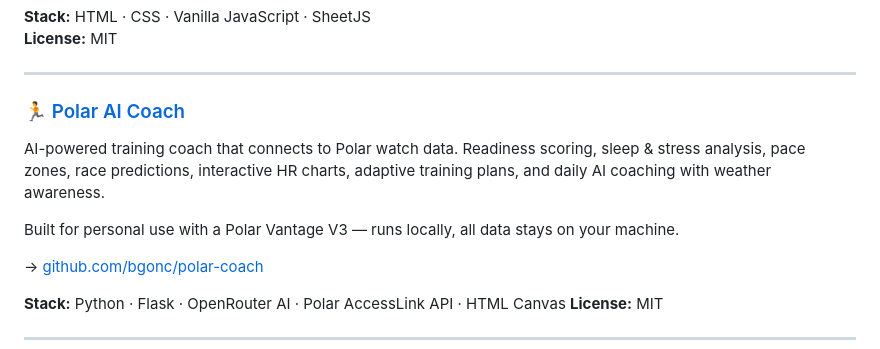
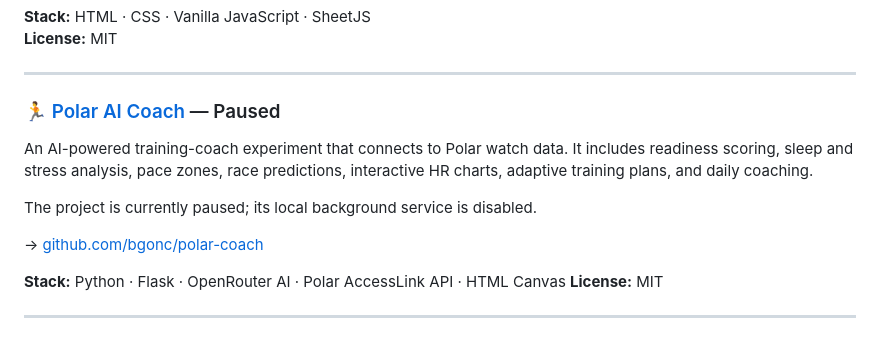
Before and after one commit to bgonc/bgonc, a Markdown page: README.md, the part around the change. Rendered like a GitHub page.

Commit message:
docs: mark Polar Coach as paused

```diff
--- a/README.md
+++ b/README.md
@@ -40,12 +40,12 @@ Source: [github.com/bgonc/excel-utils](https://github.com/bgonc/excel-utils)
 
 ---
 
-### 🏃 [Polar AI Coach](https://github.com/bgonc/polar-coach)
+### 🏃 [Polar AI Coach](https://github.com/bgonc/polar-coach) — Paused
 
-AI-powered training coach that connects to Polar watch data.
-Readiness scoring, sleep & stress analysis, pace zones, race predictions, interactive HR charts, adaptive training plans, and daily AI coaching with weather awareness.
+An AI-powered training-coach experiment that connects to Polar watch data.
+It includes readiness scoring, sleep and stress analysis, pace zones, race predictions, interactive HR charts, adaptive training plans, and daily coaching.
 
-Built for personal use with a Polar Vantage V3 — runs locally, all data stays on your machine.
+The project is currently paused; its local background service is disabled.
 
 → [github.com/bgonc/polar-coach](https://github.com/bgonc/polar-coach)
 
```
